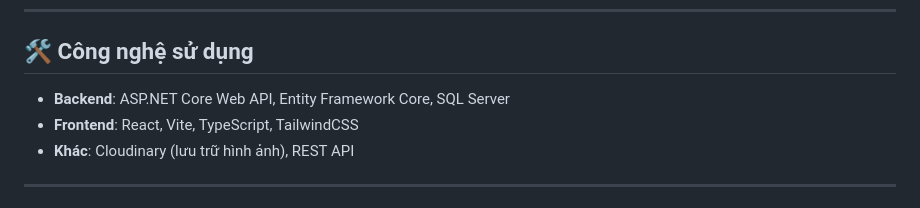
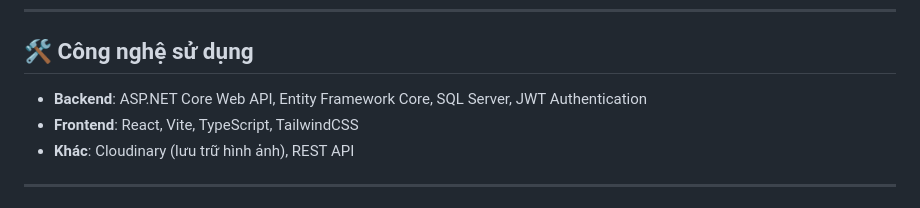
Before and after one commit to trvannhanh/wordsoul-project, a Markdown page: README.md, the part around the change. Rendered like a GitHub page.

```diff
--- a/README.md
+++ b/README.md
@@ -35,7 +35,7 @@
 
 ## 🛠 Công nghệ sử dụng
 
-- **Backend**: ASP.NET Core Web API, Entity Framework Core, SQL Server
+- **Backend**: ASP.NET Core Web API, Entity Framework Core, SQL Server, JWT Authentication
 - **Frontend**: React, Vite, TypeScript, TailwindCSS
 - **Khác**: Cloudinary (lưu trữ hình ảnh), REST API
 
```
